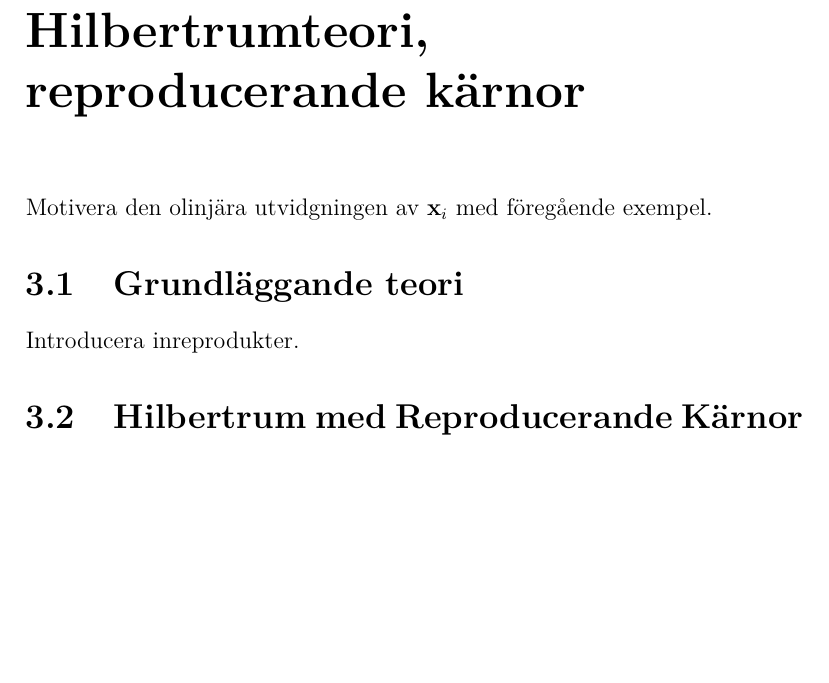
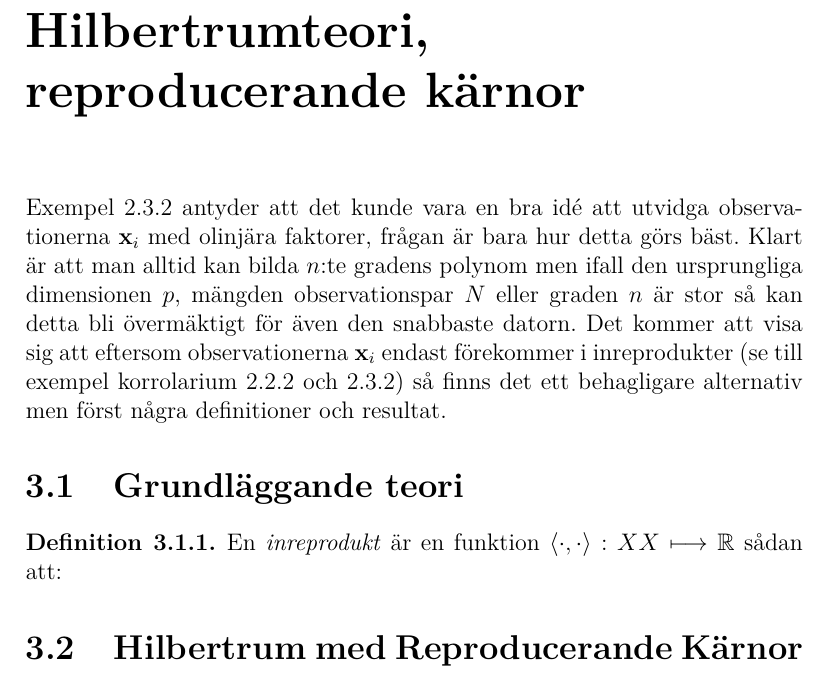
Before and after one commit to oscargranlund/kandidat, a LaTeX document (Kandidatuppsatsen.tex): part of page 20 of 21, cut so that both start at the same text, the shorter picture padded with empty space. The pictures show the PDF file Kandidatuppsatsen.pdf that the author committed with the source.

Commit message:
Började med inreprodukter

```diff
--- a/Kandidatuppsatsen.tex
+++ b/Kandidatuppsatsen.tex
@@ -524,10 +524,12 @@ Moralen här är då att hyperplan med mjuka marginaler inte alltid räcker till
 \end{ex}
 %\FloatBarrier
 \chapter{Hilbertrumteori, reproducerande kärnor}\label{chap:hilbert}
-Exempel \ref{ex:olinjär} antyder att det kunde vara en bra idé att utvidga observationerna $\mathbf{x}_i$ med olinjära faktorer.
+Exempel \ref{ex:olinjär} antyder att det kunde vara en bra idé att utvidga observationerna $\mathbf{x}_i$ med olinjära faktorer, frågan är bara hur detta görs bäst. Klart är att man alltid kan bilda $n$:te gradens polynom men ifall den ursprungliga dimensionen $p$, mängden observationspar $N$ eller graden $n$ är stor så kan detta bli övermäktigt för även den snabbaste datorn. Det kommer att visa sig att eftersom observationerna $\mathbf{x}_i$ endast förekommer i inreprodukter (se till exempel korrolarium \ref{cor:inreproduktoptimering} och \ref{cor:mjukinreproduktoptimering}) så finns det ett behagligare alternativ men först några definitioner och resultat.
 
 \section{Grundläggande teori}
-Introducera inreprodukter.
+\begin{defi}
+En \emph{inreprodukt} är en funktion $\langle \cdot , \cdot \rangle: X\cross X \longmapsto \mathbb{R}$ sådan att:
+\end{defi}
 \section{Hilbertrum med Reproducerande Kärnor}
 Bygg vidare på korrolarium \ref{cor:mjukinreproduktoptimering}:s mjuka motsvarighet genom att byta ut inreprodukten mot en annan, ge krav på inreprodukten. Visa att just precis de inreprodukter som samtidigt är reproducerande kärnor uppfyller de kraven.
 
```
Also changed, not shown: Kandidatuppsatsen.pdf.
